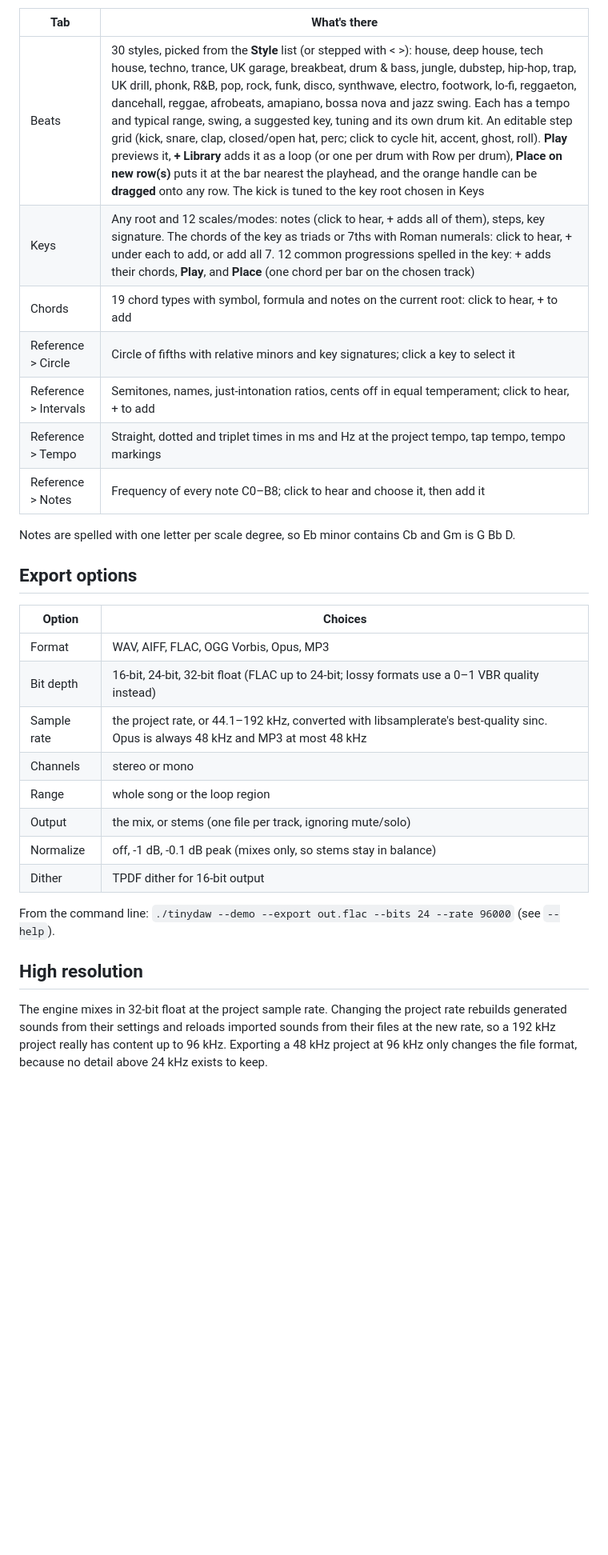
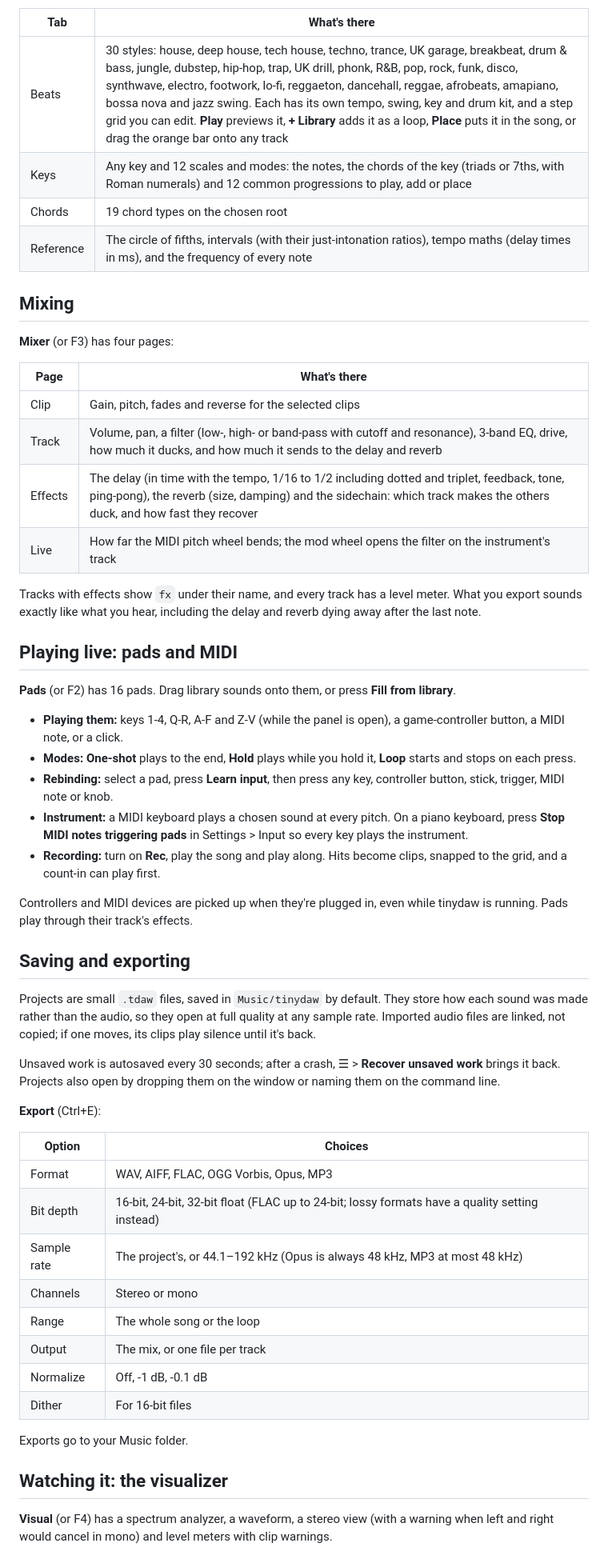
Before and after one commit to WaywardSkylark/tinydaw, a Markdown page: README.md, the part around one of its changes. Shown at 80% size. Rendered like a GitHub page; blank space fills up the shorter version.

```diff
--- a/README.md
+++ b/README.md
@@ -177,35 +102,69 @@ a copy, and the Sounds button on the rail counts what's waiting there.
 
 | Tab | What's there |
 |---|---|
-| Beats | 30 styles, picked from the **Style** list (or stepped with < >): house, deep house, tech house, techno, trance, UK garage, breakbeat, drum & bass, jungle, dubstep, hip-hop, trap, UK drill, phonk, R&B, pop, rock, funk, disco, synthwave, electro, footwork, lo-fi, reggaeton, dancehall, reggae, afrobeats, amapiano, bossa nova and jazz swing. Each has a tempo and typical range, swing, a suggested key, tuning and its own drum kit. An editable step grid (kick, snare, clap, closed/open hat, perc; click to cycle hit, accent, ghost, roll). **Play** previews it, **+ Library** adds it as a loop (or one per drum with Row per drum), **Place on new row(s)** puts it at the bar nearest the playhead, and the orange handle can be **dragged** onto any row. The kick is tuned to the key root chosen in Keys |
-| Keys | Any root and 12 scales/modes: notes (click to hear, + adds all of them), steps, key signature. The chords of the key as triads or 7ths with Roman numerals: click to hear, + under each to add, or add all 7. 12 common progressions spelled in the key: + adds their chords, **Play**, and **Place** (one chord per bar on the chosen track) |
-| Chords | 19 chord types with symbol, formula and notes on the current root: click to hear, + to add |
-| Reference > Circle | Circle of fifths with relative minors and key signatures; click a key to select it |
-| Reference > Intervals | Semitones, names, just-intonation ratios, cents off in equal temperament; click to hear, + to add |
-| Reference > Tempo | Straight, dotted and triplet times in ms and Hz at the project tempo, tap tempo, tempo markings |
-| Reference > Notes | Frequency of every note C0–B8; click to hear and choose it, then add it |
+| Beats | 30 styles: house, deep house, tech house, techno, trance, UK garage, breakbeat, drum & bass, jungle, dubstep, hip-hop, trap, UK drill, phonk, R&B, pop, rock, funk, disco, synthwave, electro, footwork, lo-fi, reggaeton, dancehall, reggae, afrobeats, amapiano, bossa nova and jazz swing. Each has its own tempo, swing, key and drum kit, and a step grid you can edit. **Play** previews it, **+ Library** adds it as a loop, **Place** puts it in the song, or drag the orange bar onto any track |
+| Keys | Any key and 12 scales and modes: the notes, the chords of the key (triads or 7ths, with Roman numerals) and 12 common progressions to play, add or place |
+| Chords | 19 chord types on the chosen root |
+| Reference | The circle of fifths, intervals (with their just-intonation ratios), tempo maths (delay times in ms), and the frequency of every note |
 
-Notes are spelled with one letter per scale degree, so Eb minor contains Cb and Gm is G Bb D.
+## Mixing
 
-## Export options
+**Mixer** (or F3) has four pages:
+
+| Page | What's there |
+|---|---|
+| Clip | Gain, pitch, fades and reverse for the selected clips |
+| Track | Volume, pan, a filter (low-, high- or band-pass with cutoff and resonance), 3-band EQ, drive, how much it ducks, and how much it sends to the delay and reverb |
+| Effects | The delay (in time with the tempo, 1/16 to 1/2 including dotted and triplet, feedback, tone, ping-pong), the reverb (size, damping) and the sidechain: which track makes the others duck, and how fast they recover |
+| Live | How far the MIDI pitch wheel bends; the mod wheel opens the filter on the instrument's track |
+
+Tracks with effects show `fx` under their name, and every track has a level meter. What you export
+sounds exactly like what you hear, including the delay and reverb dying away after the last note.
+
+## Playing live: pads and MIDI
+
+**Pads** (or F2) has 16 pads. Drag library sounds onto them, or press **Fill from library**.
+
+- **Playing them:** keys 1-4, Q-R, A-F and Z-V (while the panel is open), a game-controller button,
+  a MIDI note, or a click.
+- **Modes:** **One-shot** plays to the end, **Hold** plays while you hold it, **Loop** starts and
+  stops on each press.
+- **Rebinding:** select a pad, press **Learn input**, then press any key, controller button, stick,
+  trigger, MIDI note or knob.
+- **Instrument:** a MIDI keyboard plays a chosen sound at every pitch. On a piano keyboard, press
+  **Stop MIDI notes triggering pads** in Settings > Input so every key plays the instrument.
+- **Recording:** turn on **Rec**, play the song and play along. Hits become clips, snapped to the
+  grid, and a count-in can play first.
+
+Controllers and MIDI devices are picked up when they're plugged in, even while tinydaw is running.
+Pads play through their track's effects.
+
+## Saving and exporting
+
+Projects are small `.tdaw` files, saved in `Music/tinydaw` by default. They store how each sound was
+made rather than the audio, so they open at full quality at any sample rate. Imported audio files
+are linked, not copied; if one moves, its clips play silence until it's back.
+
+Unsaved work is autosaved every 30 seconds; after a crash, ☰ > **Recover unsaved work** brings it
+back. Projects also open by dropping them on the window or naming them on the command line.
+
+**Export** (Ctrl+E):
 
 | Option | Choices |
 |---|---|
 | Format | WAV, AIFF, FLAC, OGG Vorbis, Opus, MP3 |
-| Bit depth | 16-bit, 24-bit, 32-bit float (FLAC up to 24-bit; lossy formats use a 0–1 VBR quality instead) |
-| Sample rate | the project rate, or 44.1–192 kHz, converted with libsamplerate's best-quality sinc. Opus is always 48 kHz and MP3 at most 48 kHz |
-| Channels | stereo or mono |
-| Range | whole song or the loop region |
-| Output | the mix, or stems (one file per track, ignoring mute/solo) |
-| Normalize | off, -1 dB, -0.1 dB peak (mixes only, so stems stay in balance) |
-| Dither | TPDF dither for 16-bit output |
+| Bit depth | 16-bit, 24-bit, 32-bit float (FLAC up to 24-bit; lossy formats have a quality setting instead) |
+| Sample rate | The project's, or 44.1–192 kHz (Opus is always 48 kHz, MP3 at most 48 kHz) |
+| Channels | Stereo or mono |
+| Range | The whole song or the loop |
+| Output | The mix, or one file per track |
+| Normalize | Off, -1 dB, -0.1 dB |
+| Dither | For 16-bit files |
 
-From the command line: `./tinydaw --demo --export out.flac --bits 24 --rate 96000` (see `--help`).
+Exports go to your Music folder.
 
-## High resolution
+## Watching it: the visualizer
 
-The engine mixes in 32-bit float at the project sample rate. Changing the project rate rebuilds
-generated sounds from their settings and reloads imported sounds from their files at the new rate,
-so a 192 kHz project really has content up to 96 kHz. Exporting a 48 kHz project at 96 kHz only
-changes the file format, because no detail above 24 kHz exists to keep.
+**Visual** (or F4) has a spectrum analyzer, a waveform, a stereo view (with a warning when left and
+right would cancel in mono) and level meters with clip warnings.
 
```
Also changed, not shown: other parts of README.md (+159 -183 lines), docs/screenshot.png (added).
